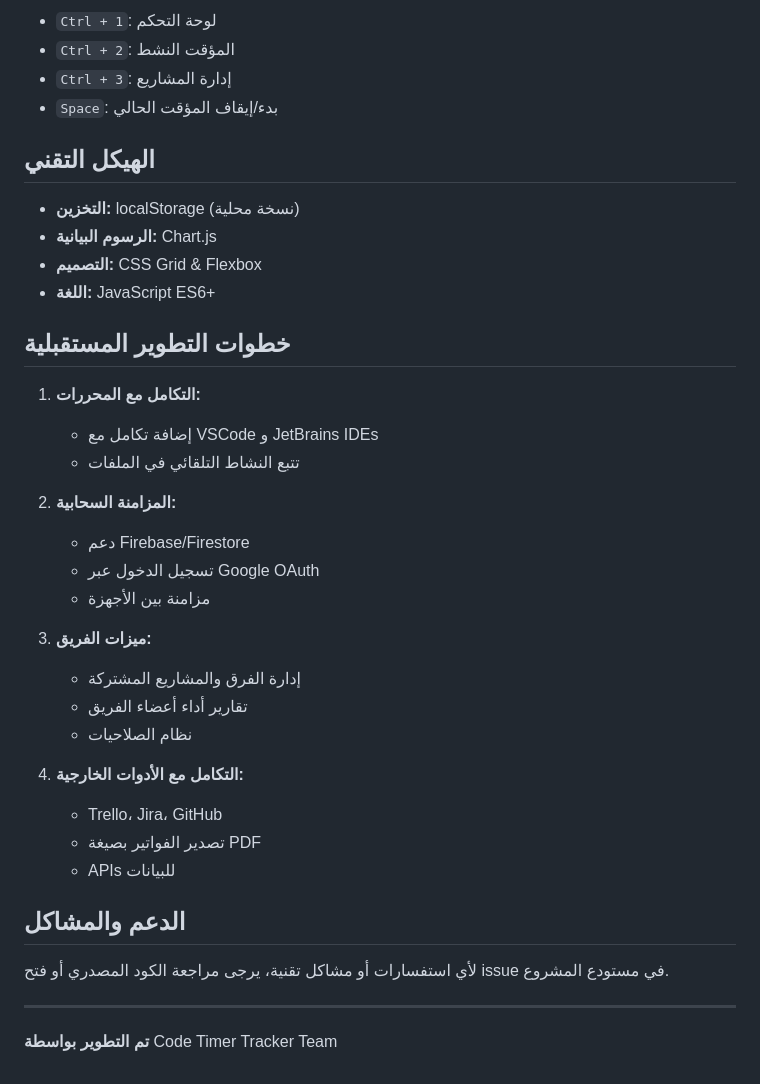
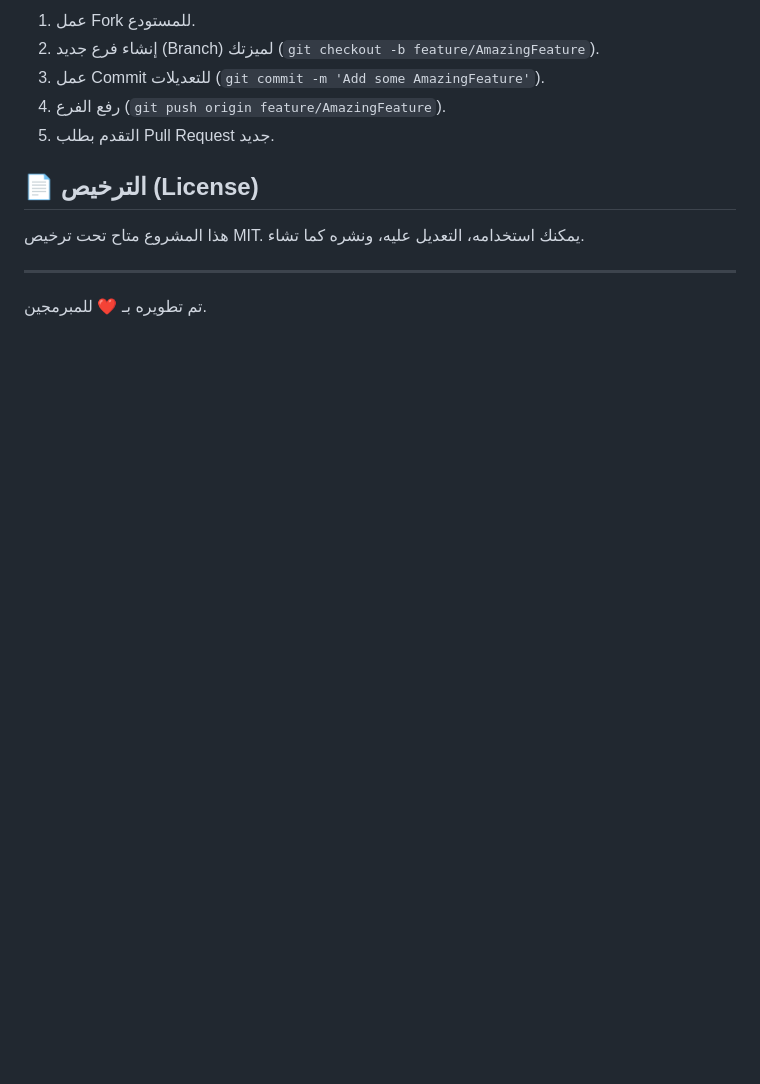
Before and after one commit to mokashreef/Code-Timer-Tracker, a Markdown page: README.md, the part around one of its changes. GitHub-like rendering; blank space fills up the shorter version.

```diff
--- a/README.md
+++ b/README.md
@@ -65,41 +60,13 @@
 
-- `Ctrl + 1`: لوحة التحكم
-- `Ctrl + 2`: المؤقت النشط
-- `Ctrl + 3`: إدارة المشاريع
-- `Space`: بدء/إيقاف المؤقت الحالي
+1.  عمل Fork للمستودع.
+2.  إنشاء فرع جديد (Branch) لميزتك (`git checkout -b feature/AmazingFeature`).
+3.  عمل Commit للتعديلات (`git commit -m 'Add some AmazingFeature'`).
+4.  رفع الفرع (`git push origin feature/AmazingFeature`).
+5.  التقدم بطلب Pull Request جديد.
 
-## الهيكل التقني
+## 📄 الترخيص (License)
 
-- **التخزين:** localStorage (نسخة محلية)
-- **الرسوم البيانية:** Chart.js
-- **التصميم:** CSS Grid & Flexbox
-- **اللغة:** JavaScript ES6+
-
-## خطوات التطوير المستقبلية
-
-1. **التكامل مع المحررات:**
-   - إضافة تكامل مع VSCode و JetBrains IDEs
-   - تتبع النشاط التلقائي في الملفات
-
-2. **المزامنة السحابية:**
-   - دعم Firebase/Firestore
-   - تسجيل الدخول عبر Google OAuth
-   - مزامنة بين الأجهزة
-
-3. **ميزات الفريق:**
-   - إدارة الفرق والمشاريع المشتركة
-   - تقارير أداء أعضاء الفريق
-   - نظام الصلاحيات
-
-4. **التكامل مع الأدوات الخارجية:**
-   - Trello، Jira، GitHub
-   - تصدير الفواتير بصيغة PDF
-   - APIs للبيانات
-
-## الدعم والمشاكل
-
-لأي استفسارات أو مشاكل تقنية، يرجى مراجعة الكود المصدري أو فتح issue في مستودع المشروع.
+هذا المشروع متاح تحت ترخيص MIT. يمكنك استخدامه، التعديل عليه، ونشره كما تشاء.
 
 ---
-
-**تم التطوير بواسطة** Code Timer Tracker Team
+تم تطويره بـ ❤️ للمبرمجين.
```
Also changed, not shown: other parts of README.md (+43 -48 lines).
